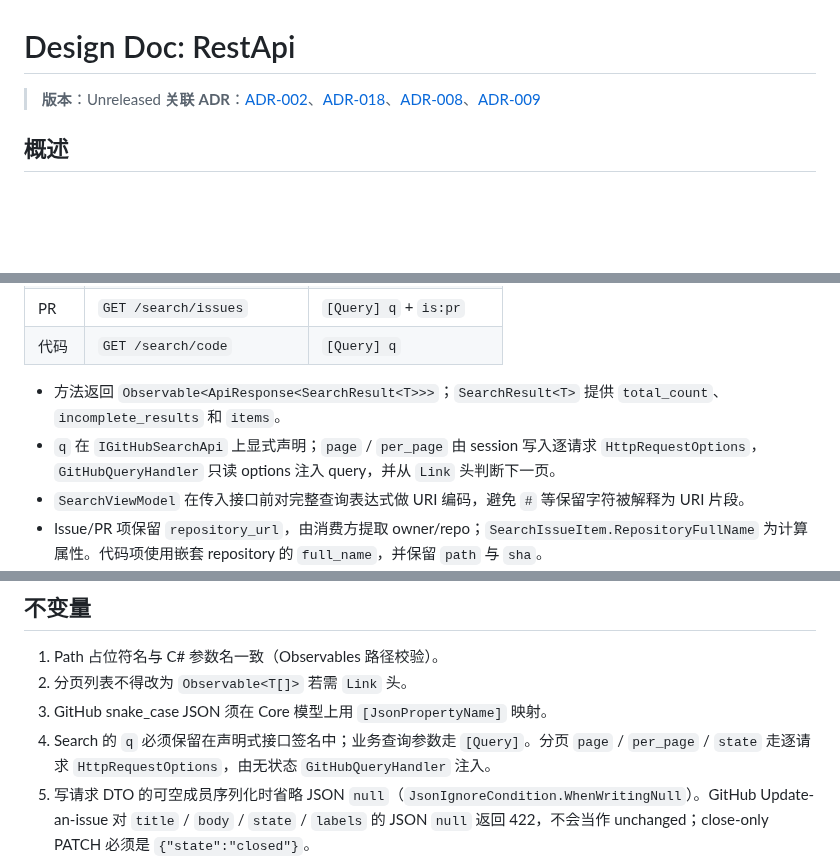
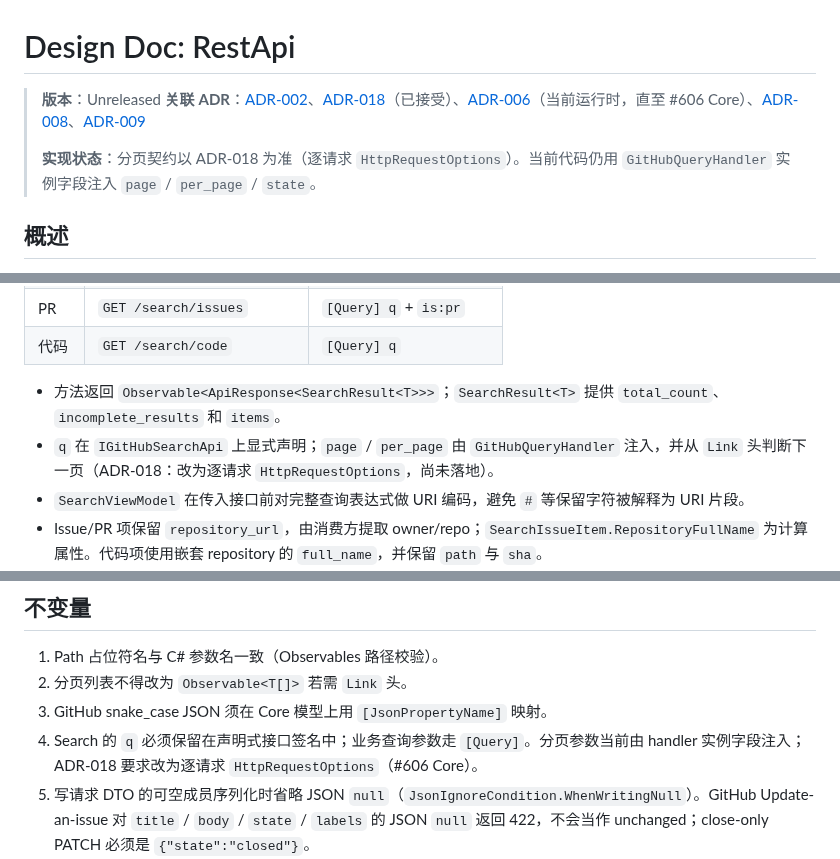
Before and after one commit to Skymly/GitPulse, a Markdown page: docs/design/RestApi.md, 3 parts joined by grey strips. GitHub-like rendering; blank space fills up the shorter version.

```diff
--- a/docs/design/RestApi.md
+++ b/docs/design/RestApi.md
@@ -1,7 +1,9 @@
 # Design Doc: RestApi
 
 > **版本**：Unreleased
-> **关联 ADR**：[ADR-002](../adr/ADR-002-observables-declarative-github-api.md)、[ADR-018](../adr/ADR-018-per-request-pagination-options.md)、[ADR-008](../adr/ADR-008-split-github-search-api-interface.md)、[ADR-009](../adr/ADR-009-split-github-actions-api-interface.md)
+> **关联 ADR**：[ADR-002](../adr/ADR-002-observables-declarative-github-api.md)、[ADR-018](../adr/ADR-018-per-request-pagination-options.md)（已接受）、[ADR-006](../adr/ADR-006-github-query-handler-pagination.md)（当前运行时，直至 #606 Core）、[ADR-008](../adr/ADR-008-split-github-search-api-interface.md)、[ADR-009](../adr/ADR-009-split-github-actions-api-interface.md)
+>
+> **实现状态**：分页契约以 ADR-018 为准（逐请求 `HttpRequestOptions`）。当前代码仍用 `GitHubQueryHandler` 实例字段注入 `page` / `per_page` / `state`。
 
 ## 概述
 
@@ -96,7 +98,7 @@ Issues / PRs / Commits / Starred / Workflow runs 列表在 `ApiResponse` 通道
 | 代码 | `GET /search/code` | `[Query] q` |
 
 - 方法返回 `Observable<ApiResponse<SearchResult<T>>>`；`SearchResult<T>` 提供 `total_count`、`incomplete_results` 和 `items`。
-- `q` 在 `IGitHubSearchApi` 上显式声明；`page` / `per_page` 由 session 写入逐请求 `HttpRequestOptions`，`GitHubQueryHandler` 只读 options 注入 query，并从 `Link` 头判断下一页。
+- `q` 在 `IGitHubSearchApi` 上显式声明；`page` / `per_page` 由 `GitHubQueryHandler` 注入，并从 `Link` 头判断下一页（ADR-018：改为逐请求 `HttpRequestOptions`，尚未落地）。
 - `SearchViewModel` 在传入接口前对完整查询表达式做 URI 编码，避免 `#` 等保留字符被解释为 URI 片段。
 - Issue/PR 项保留 `repository_url`，由消费方提取 owner/repo；`SearchIssueItem.RepositoryFullName` 为计算属性。代码项使用嵌套 repository 的 `full_name`，并保留 `path` 与 `sha`。
 - Search 与仓库 API 共用工厂创建的认证 `HttpClient`，但遵守 GitHub Search 独立限流。
@@ -109,7 +111,7 @@ Issues / PRs / Commits / Starred / Workflow runs 列表在 `ApiResponse` 通道
 1. Path 占位符名与 C# 参数名一致（Observables 路径校验）。
 2. 分页列表不得改为 `Observable<T[]>` 若需 `Link` 头。
 3. GitHub snake_case JSON 须在 Core 模型上用 `[JsonPropertyName]` 映射。
-4. Search 的 `q` 必须保留在声明式接口签名中；业务查询参数走 `[Query]`。分页 `page` / `per_page` / `state` 走逐请求 `HttpRequestOptions`，由无状态 `GitHubQueryHandler` 注入。
+4. Search 的 `q` 必须保留在声明式接口签名中；业务查询参数走 `[Query]`。分页参数当前由 handler 实例字段注入；ADR-018 要求改为逐请求 `HttpRequestOptions`（#606 Core）。
 5. 写请求 DTO 的可空成员序列化时省略 JSON `null`（`JsonIgnoreCondition.WhenWritingNull`）。GitHub Update-an-issue 对 `title` / `body` / `state` / `labels` 的 JSON `null` 返回 422，不会当作 unchanged；close-only PATCH 必须是 `{"state":"closed"}`。
 6. 写操作不返回响应体时使用 `Observable<ApiResponse<Unit>>`。GitHub 的 empty-body 成功码（204 / 201 / 205）不能走 `Observable<Unit>`：生成器会按 JSON 反序列化空体并抛 `ApiException`。
 7. `Observable<T>` 与 `Observable<ApiResponse<T>>` 互不自动转换。前者非 2xx 抛 `ApiException`；后者不抛，调用方必须检查 `StatusCode`。列表页不得把 `ApiResponse` 通道上的非 2xx 显示成空成功。
```
Also changed, not shown: other parts of docs/design/RestApi.md (+1 -1 lines), AGENTS.md (+1 -1 lines), docs/CONTEXT.md (+1 -1 lines).
